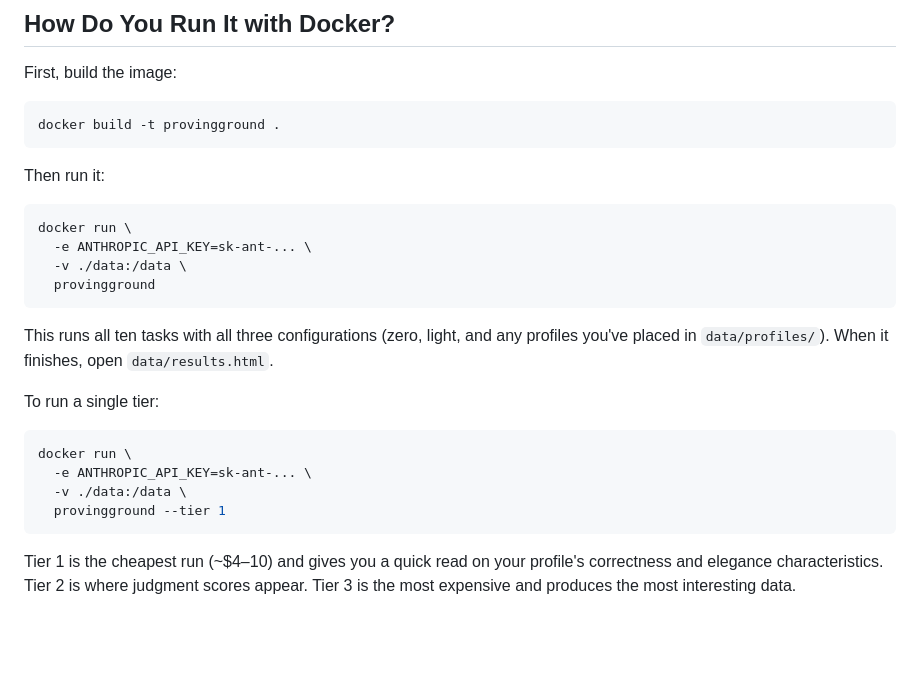
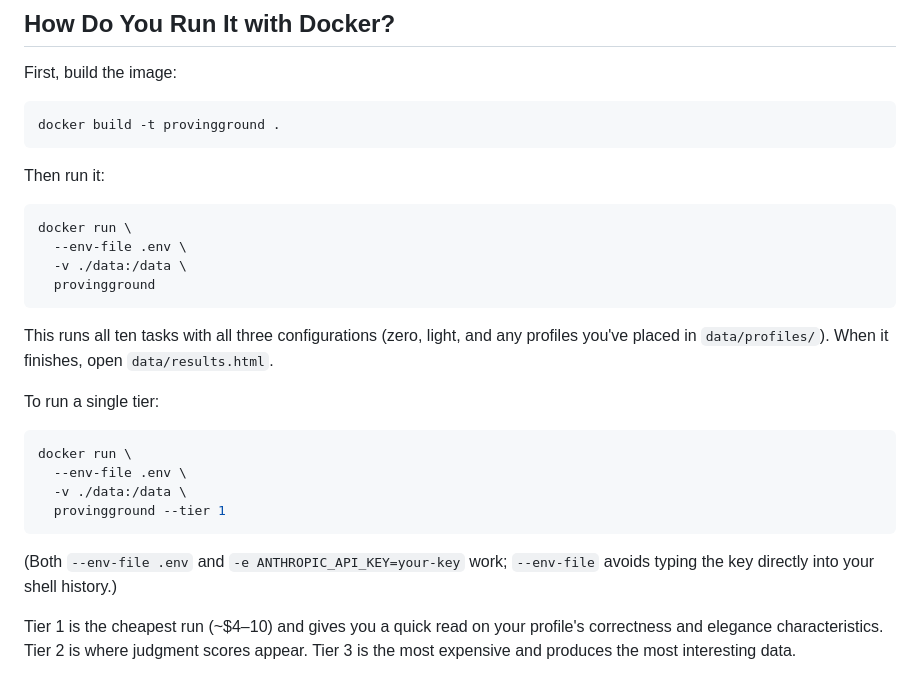
Before and after one commit to petersimmons1972/proving-ground, a Markdown page: docs/using.md, the part around the change. GitHub-like rendering; blank space fills up the shorter version.

````diff
--- a/docs/using.md
+++ b/docs/using.md
@@ -27,7 +27,7 @@ Then run it:
 
 ```bash
 docker run \
-  -e ANTHROPIC_API_KEY=sk-ant-... \
+  --env-file .env \
   -v ./data:/data \
   provingground
 ```
@@ -38,10 +38,12 @@ To run a single tier:
 
 ```bash
 docker run \
-  -e ANTHROPIC_API_KEY=sk-ant-... \
+  --env-file .env \
   -v ./data:/data \
   provingground --tier 1
 ```
+
+(Both `--env-file .env` and `-e ANTHROPIC_API_KEY=your-key` work; `--env-file` avoids typing the key directly into your shell history.)
 
 Tier 1 is the cheapest run (~$4–10) and gives you a quick read on your profile's correctness and elegance characteristics. Tier 2 is where judgment scores appear. Tier 3 is the most expensive and produces the most interesting data.
 
````
Also changed, not shown: README.md (+1 -0 lines).
